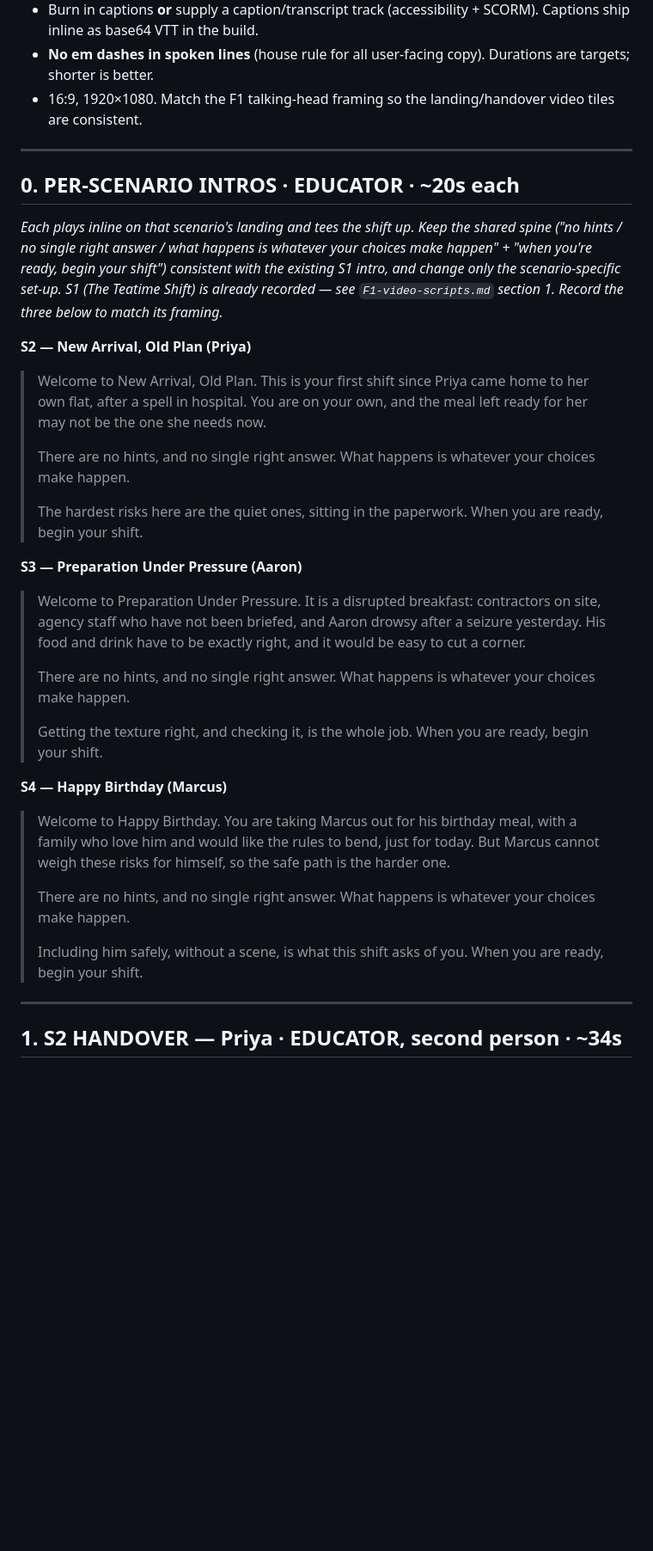
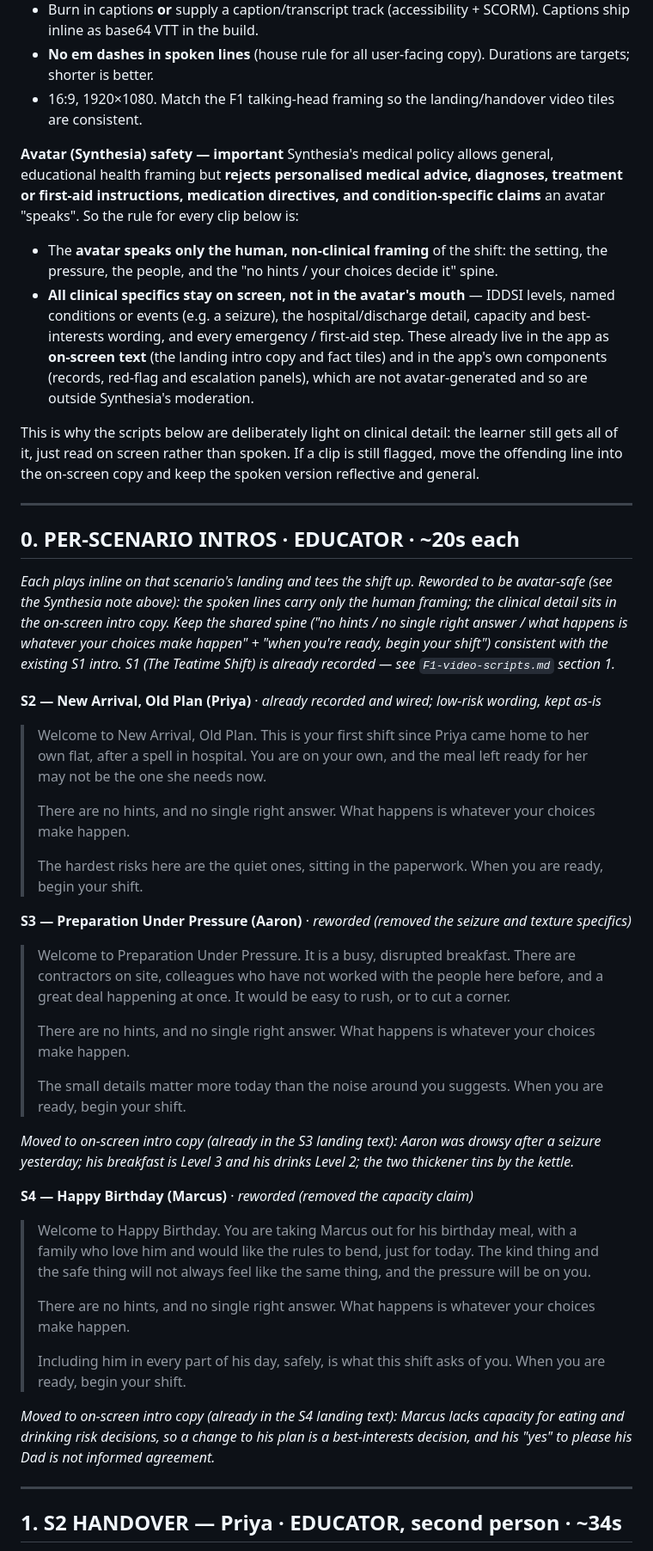
Before and after one commit to chrisf-bit/the-risk-chain, a Markdown page: docs/F2-F4-video-scripts.md, the part around one of its changes. Shown at 86% size. Drawn GitHub-style; blank space fills up the shorter version.

```diff
--- a/docs/F2-F4-video-scripts.md
+++ b/docs/F2-F4-video-scripts.md
@@ -34,35 +34,58 @@ The build reads the intro from each scenario's data, so a recorded clip drops st
 - **No em dashes in spoken lines** (house rule for all user-facing copy). Durations are targets; shorter is better.
 - 16:9, 1920×1080. Match the F1 talking-head framing so the landing/handover video tiles are consistent.
 
+**Avatar (Synthesia) safety — important**
+Synthesia's medical policy allows general, educational health framing but **rejects
+personalised medical advice, diagnoses, treatment or first-aid instructions, medication
+directives, and condition-specific claims** an avatar "speaks". So the rule for every clip
+below is:
+- The **avatar speaks only the human, non-clinical framing** of the shift: the setting, the
+  pressure, the people, and the "no hints / your choices decide it" spine.
+- **All clinical specifics stay on screen, not in the avatar's mouth** — IDDSI levels, named
+  conditions or events (e.g. a seizure), the hospital/discharge detail, capacity and
+  best-interests wording, and every emergency / first-aid step. These already live in the
+  app as **on-screen text** (the landing intro copy and fact tiles) and in the app's own
+  components (records, red-flag and escalation panels), which are not avatar-generated and
+  so are outside Synthesia's moderation.
+
+This is why the scripts below are deliberately light on clinical detail: the learner still
+gets all of it, just read on screen rather than spoken. If a clip is still flagged, move the
+offending line into the on-screen copy and keep the spoken version reflective and general.
+
 ---
 
 ## 0. PER-SCENARIO INTROS · EDUCATOR · ~20s each
-*Each plays inline on that scenario's landing and tees the shift up. Keep the shared spine
-("no hints / no single right answer / what happens is whatever your choices make happen" +
-"when you're ready, begin your shift") consistent with the existing S1 intro, and change
-only the scenario-specific set-up. S1 (The Teatime Shift) is already recorded — see
-`F1-video-scripts.md` section 1. Record the three below to match its framing.*
+*Each plays inline on that scenario's landing and tees the shift up. Reworded to be
+avatar-safe (see the Synthesia note above): the spoken lines carry only the human framing;
+the clinical detail sits in the on-screen intro copy. Keep the shared spine ("no hints / no
+single right answer / what happens is whatever your choices make happen" + "when you're
+ready, begin your shift") consistent with the existing S1 intro. S1 (The Teatime Shift) is
+already recorded — see `F1-video-scripts.md` section 1.*
 
-**S2 — New Arrival, Old Plan (Priya)**
+**S2 — New Arrival, Old Plan (Priya)**  ·  *already recorded and wired; low-risk wording, kept as-is*
 > Welcome to New Arrival, Old Plan. This is your first shift since Priya came home to her own flat, after a spell in hospital. You are on your own, and the meal left ready for her may not be the one she needs now.
 >
 > There are no hints, and no single right answer. What happens is whatever your choices make happen.
 >
 > The hardest risks here are the quiet ones, sitting in the paperwork. When you are ready, begin your shift.
 
-**S3 — Preparation Under Pressure (Aaron)**
-> Welcome to Preparation Under Pressure. It is a disrupted breakfast: contractors on site, agency staff who have not been briefed, and Aaron drowsy after a seizure yesterday. His food and drink have to be exactly right, and it would be easy to cut a corner.
+**S3 — Preparation Under Pressure (Aaron)**  ·  *reworded (removed the seizure and texture specifics)*
+> Welcome to Preparation Under Pressure. It is a busy, disrupted breakfast. There are contractors on site, colleagues who have not worked with the people here before, and a great deal happening at once. It would be easy to rush, or to cut a corner.
 >
 > There are no hints, and no single right answer. What happens is whatever your choices make happen.
 >
-> Getting the texture right, and checking it, is the whole job. When you are ready, begin your shift.
+> The small details matter more today than the noise around you suggests. When you are ready, begin your shift.
 
-**S4 — Happy Birthday (Marcus)**
-> Welcome to Happy Birthday. You are taking Marcus out for his birthday meal, with a family who love him and would like the rules to bend, just for today. But Marcus cannot weigh these risks for himself, so the safe path is the harder one.
+*Moved to on-screen intro copy (already in the S3 landing text): Aaron was drowsy after a seizure yesterday; his breakfast is Level 3 and his drinks Level 2; the two thickener tins by the kettle.*
+
+**S4 — Happy Birthday (Marcus)**  ·  *reworded (removed the capacity claim)*
+> Welcome to Happy Birthday. You are taking Marcus out for his birthday meal, with a family who love him and would like the rules to bend, just for today. The kind thing and the safe thing will not always feel like the same thing, and the pressure will be on you.
 >
 > There are no hints, and no single right answer. What happens is whatever your choices make happen.
 >
-> Including him safely, without a scene, is what this shift asks of you. When you are ready, begin your shift.
+> Including him in every part of his day, safely, is what this shift asks of you. When you are ready, begin your shift.
+
+*Moved to on-screen intro copy (already in the S4 landing text): Marcus lacks capacity for eating and drinking risk decisions, so a change to his plan is a best-interests decision, and his "yes" to please his Dad is not informed agreement.*
 
 ---
 
```
Also changed, not shown: other parts of docs/F2-F4-video-scripts.md (+21 -14 lines).
